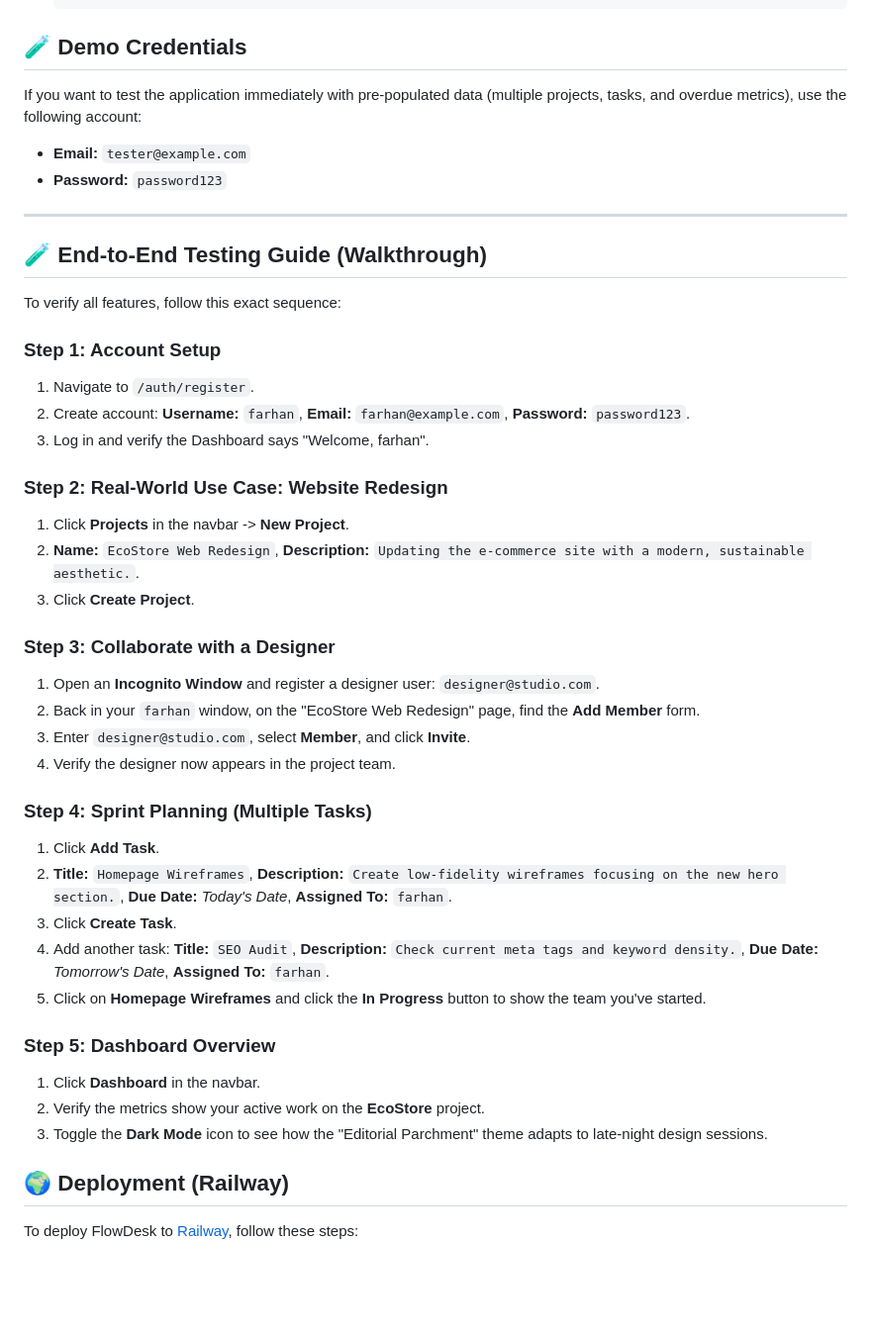
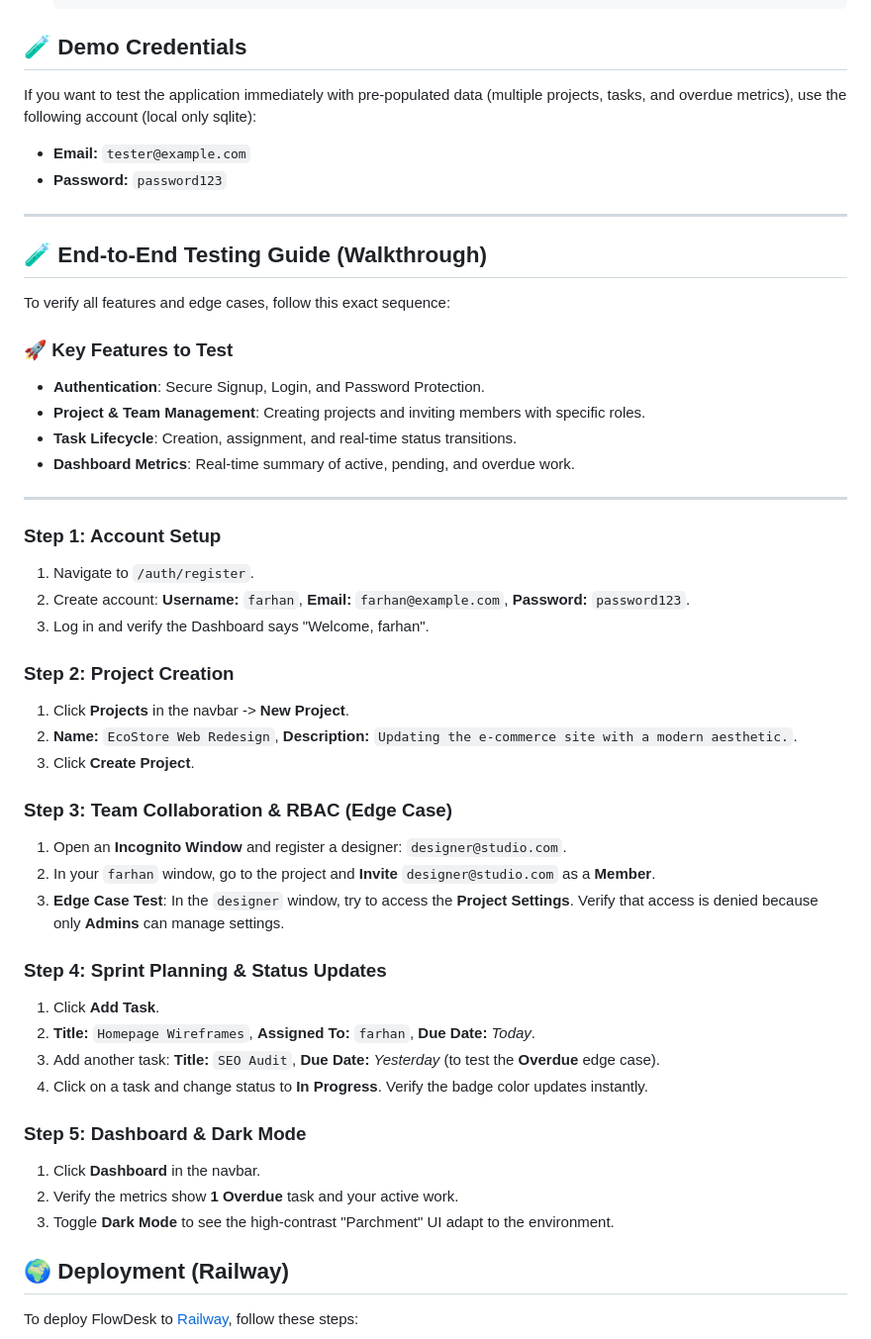
Before and after one commit to farhanrhine/FlowDesk, a Markdown page: README.md, the part around one of its changes. Shown at 99% size. Drawn GitHub-style; blank space fills up the shorter version.

Commit message:
docs: expand end-to-end testing guide in README

```diff
--- a/README.md
+++ b/README.md
@@ -96,7 +62,7 @@ FlowDesk/
 
 ## 🧪 Demo Credentials
 
-If you want to test the application immediately with pre-populated data (multiple projects, tasks, and overdue metrics), use the following account:
+If you want to test the application immediately with pre-populated data (multiple projects, tasks, and overdue metrics), use the following account (local only sqlite):
 
 *   **Email:** `tester@example.com`
 *   **Password:** `password123`
@@ -105,35 +71,41 @@ If you want to test the application immediately with pre-populated data (multipl
 
 ## 🧪 End-to-End Testing Guide (Walkthrough)
 
-To verify all features, follow this exact sequence:
+To verify all features and edge cases, follow this exact sequence:
+
+### 🚀 Key Features to Test
+- **Authentication**: Secure Signup, Login, and Password Protection.
+- **Project & Team Management**: Creating projects and inviting members with specific roles.
+- **Task Lifecycle**: Creation, assignment, and real-time status transitions.
+- **Dashboard Metrics**: Real-time summary of active, pending, and overdue work.
+
+---
 
 ### Step 1: Account Setup
 1.  Navigate to `/auth/register`.
 2.  Create account: **Username:** `farhan`, **Email:** `farhan@example.com`, **Password:** `password123`.
 3.  Log in and verify the Dashboard says "Welcome, farhan".
 
-### Step 2: Real-World Use Case: Website Redesign
+### Step 2: Project Creation
 1.  Click **Projects** in the navbar -> **New Project**.
-2.  **Name:** `EcoStore Web Redesign`, **Description:** `Updating the e-commerce site with a modern, sustainable aesthetic.`.
+2.  **Name:** `EcoStore Web Redesign`, **Description:** `Updating the e-commerce site with a modern aesthetic.`.
 3.  Click **Create Project**.
 
-### Step 3: Collaborate with a Designer
-1.  Open an **Incognito Window** and register a designer user: `designer@studio.com`.
-2.  Back in your `farhan` window, on the "EcoStore Web Redesign" page, find the **Add Member** form.
-3.  Enter `designer@studio.com`, select **Member**, and click **Invite**.
-4.  Verify the designer now appears in the project team.
+### Step 3: Team Collaboration & RBAC (Edge Case)
+1.  Open an **Incognito Window** and register a designer: `designer@studio.com`.
+2.  In your `farhan` window, go to the project and **Invite** `designer@studio.com` as a **Member**.
+3.  **Edge Case Test**: In the `designer` window, try to access the **Project Settings**. Verify that access is denied because only **Admins** can manage settings.
 
-### Step 4: Sprint Planning (Multiple Tasks)
+### Step 4: Sprint Planning & Status Updates
 1.  Click **Add Task**.
-2.  **Title:** `Homepage Wireframes`, **Description:** `Create low-fidelity wireframes focusing on the new hero section.`, **Due Date:** *Today's Date*, **Assigned To:** `farhan`.
-3.  Click **Create Task**.
-4.  Add another task: **Title:** `SEO Audit`, **Description:** `Check current meta tags and keyword density.`, **Due Date:** *Tomorrow's Date*, **Assigned To:** `farhan`.
-5.  Click on **Homepage Wireframes** and click the **In Progress** button to show the team you've started.
+2.  **Title:** `Homepage Wireframes`, **Assigned To:** `farhan`, **Due Date:** *Today*.
+3.  Add another task: **Title:** `SEO Audit`, **Due Date:** *Yesterday* (to test the **Overdue** edge case).
+4.  Click on a task and change status to **In Progress**. Verify the badge color updates instantly.
 
-### Step 5: Dashboard Overview
+### Step 5: Dashboard & Dark Mode
 1.  Click **Dashboard** in the navbar.
-2.  Verify the metrics show your active work on the **EcoStore** project.
-3.  Toggle the **Dark Mode** icon to see how the "Editorial Parchment" theme adapts to late-night design sessions.
+2.  Verify the metrics show **1 Overdue** task and your active work.
+3.  Toggle **Dark Mode** to see the high-contrast "Parchment" UI adapt to the environment.
 
 ## 🌍 Deployment (Railway)
 
```
Also changed, not shown: other parts of README.md (+0 -34 lines).
